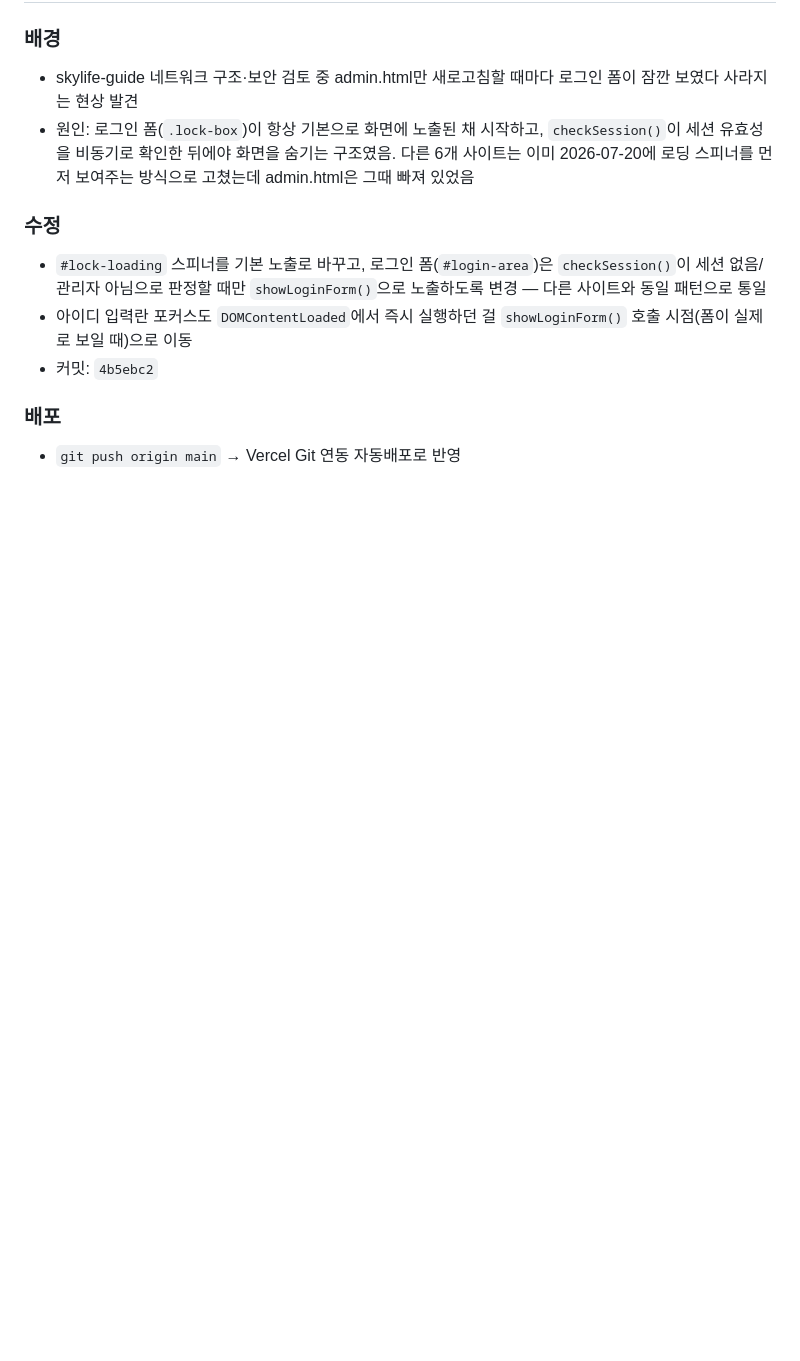
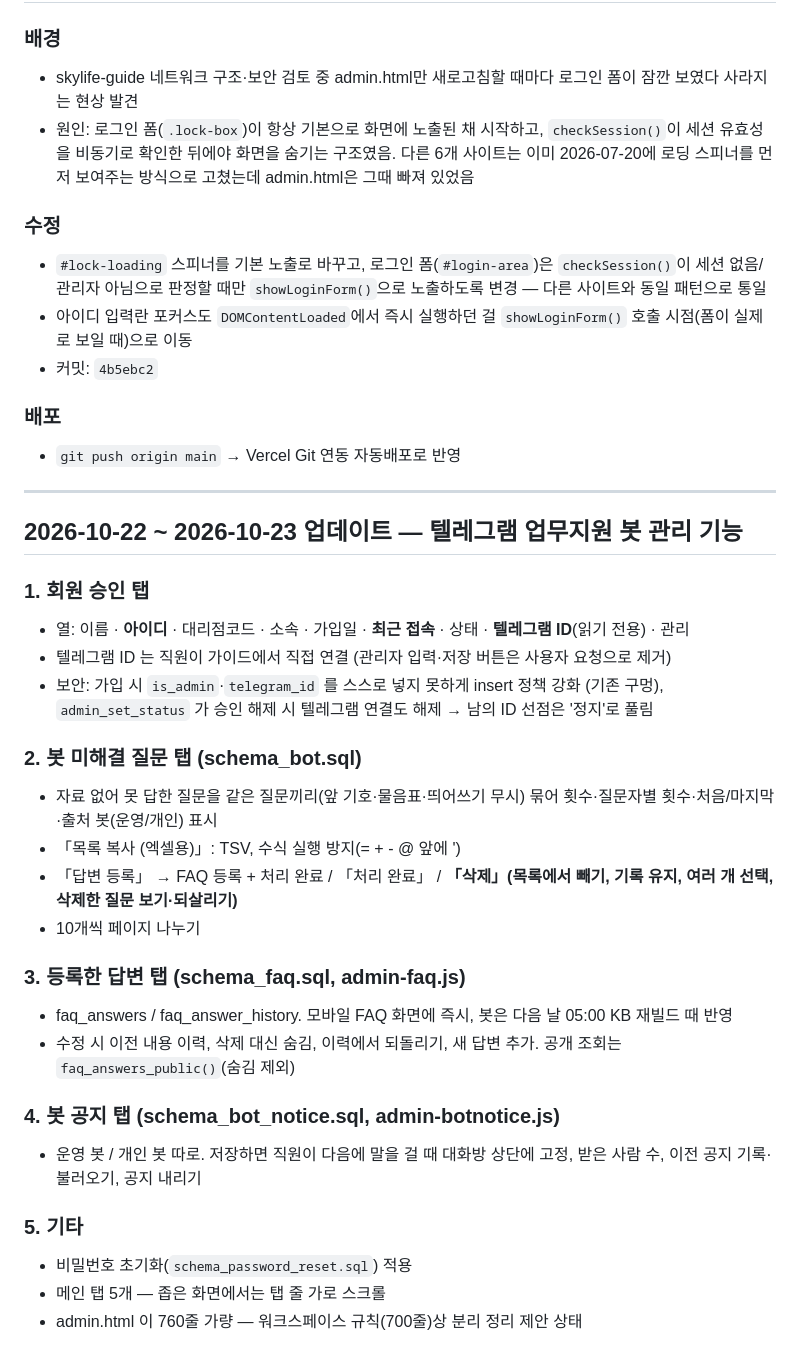
Before and after one commit to pjungjin85-sketch/skylife-inquiry, a Markdown page: skylife-inquiry_CONVERSATION_LOG.md, the part around the change. Rendered like a GitHub page; blank space fills up the shorter version.

Commit message:
docs: 2026-10-23 세션 로그
Co-Authored-By: Claude Opus 5.5 <noreply@anthropic.com>

```diff
--- a/skylife-inquiry_CONVERSATION_LOG.md
+++ b/skylife-inquiry_CONVERSATION_LOG.md
@@ -268,3 +268,30 @@ inquiries
 
 ### 배포
 - `git push origin main` → Vercel Git 연동 자동배포로 반영
+
+---
+
+## 2026-10-22 ~ 2026-10-23 업데이트 — 텔레그램 업무지원 봇 관리 기능
+
+### 1. 회원 승인 탭
+- 열: 이름 · **아이디** · 대리점코드 · 소속 · 가입일 · **최근 접속** · 상태 · **텔레그램 ID**(읽기 전용) · 관리
+- 텔레그램 ID 는 직원이 가이드에서 직접 연결 (관리자 입력·저장 버튼은 사용자 요청으로 제거)
+- 보안: 가입 시 `is_admin`·`telegram_id` 를 스스로 넣지 못하게 insert 정책 강화 (기존 구멍), `admin_set_status` 가 승인 해제 시 텔레그램 연결도 해제 → 남의 ID 선점은 '정지'로 풀림
+
+### 2. 봇 미해결 질문 탭 (schema_bot.sql)
+- 자료 없어 못 답한 질문을 같은 질문끼리(앞 기호·물음표·띄어쓰기 무시) 묶어 횟수·질문자별 횟수·처음/마지막·출처 봇(운영/개인) 표시
+- 「목록 복사 (엑셀용)」: TSV, 수식 실행 방지(= + - @ 앞에 ')
+- 「답변 등록」 → FAQ 등록 + 처리 완료 / 「처리 완료」 / **「삭제」(목록에서 빼기, 기록 유지, 여러 개 선택, 삭제한 질문 보기·되살리기)**
+- 10개씩 페이지 나누기
+
+### 3. 등록한 답변 탭 (schema_faq.sql, admin-faq.js)
+- faq_answers / faq_answer_history. 모바일 FAQ 화면에 즉시, 봇은 다음 날 05:00 KB 재빌드 때 반영
+- 수정 시 이전 내용 이력, 삭제 대신 숨김, 이력에서 되돌리기, 새 답변 추가. 공개 조회는 `faq_answers_public()`(숨김 제외)
+
+### 4. 봇 공지 탭 (schema_bot_notice.sql, admin-botnotice.js)
+- 운영 봇 / 개인 봇 따로. 저장하면 직원이 다음에 말을 걸 때 대화방 상단에 고정, 받은 사람 수, 이전 공지 기록·불러오기, 공지 내리기
+
+### 5. 기타
+- 비밀번호 초기화(`schema_password_reset.sql`) 적용
+- 메인 탭 5개 — 좁은 화면에서는 탭 줄 가로 스크롤
+- admin.html 이 760줄 가량 — 워크스페이스 규칙(700줄)상 분리 정리 제안 상태
```
